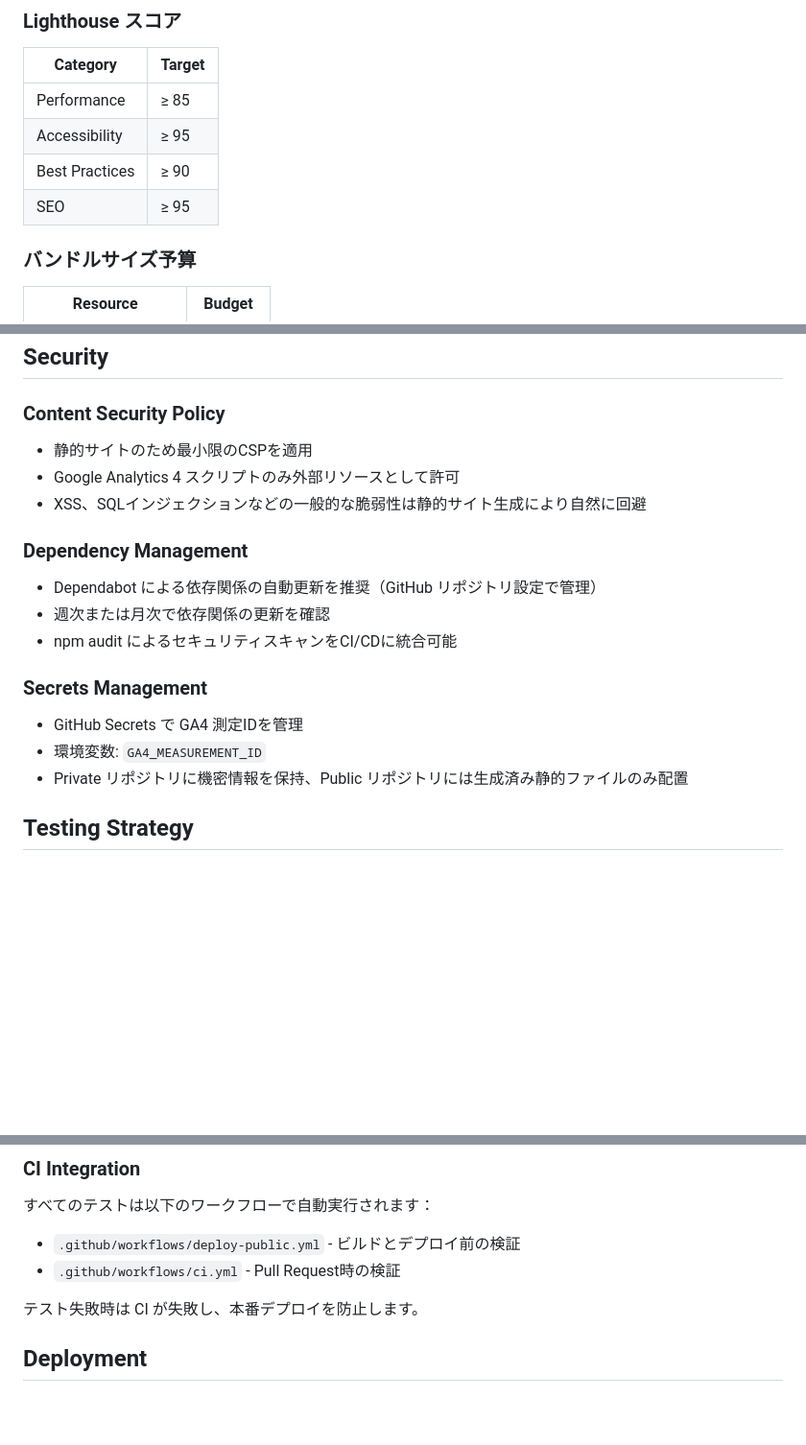
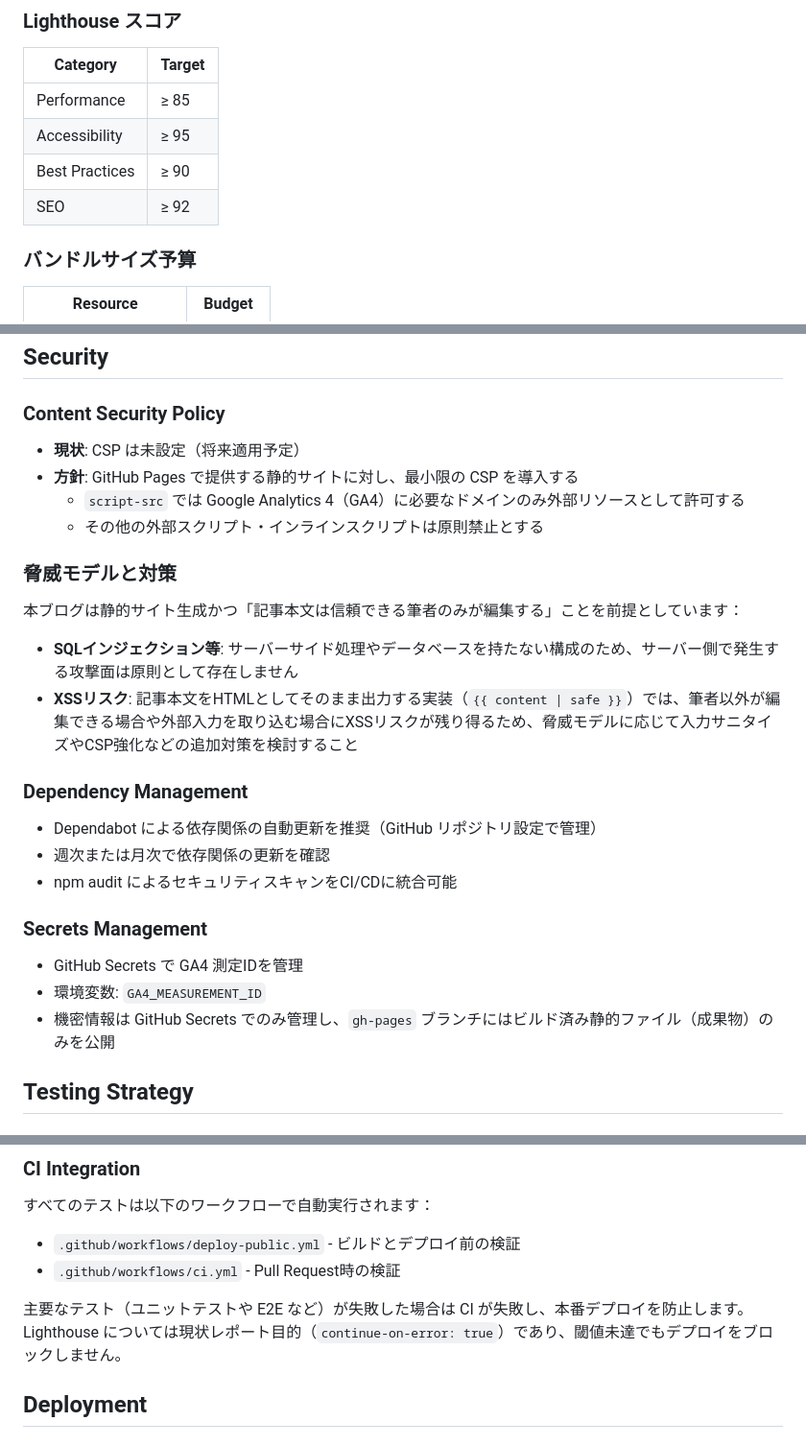
Before and after one commit to kosyo1204/my-main-blog, a Markdown page: specs/001-tech-blog/spec.md, 3 parts joined by grey strips. Shown at 96% size. Drawn GitHub-style; blank space fills up the shorter version.

Commit message:
docs(spec): fix security and lighthouse descriptions based on review
- Fix SEO score target from ≥95 to ≥92 to match .lighthouserc.json
- Update CSP section to reflect current state (未設定/将来適用予定)
- Add threat model section with accurate XSS risk description
- Fix Secrets Management to reflect single-repo gh-pages deployment
- Clarify Lighthouse CI is currently report-only (continue-on-error: true)

Co-authored-by: kosyo1204 <125981877+kosyo1204@users.noreply.github.com>

```diff
--- a/specs/001-tech-blog/spec.md
+++ b/specs/001-tech-blog/spec.md
@@ -234,7 +234,7 @@ author: 筆者
 | Performance | ≥ 85 |
 | Accessibility | ≥ 95 |
 | Best Practices | ≥ 90 |
-| SEO | ≥ 95 |
+| SEO | ≥ 92 |
 
 ### バンドルサイズ予算
 
@@ -254,9 +254,17 @@ author: 筆者
 
 ### Content Security Policy
 
-- 静的サイトのため最小限のCSPを適用
-- Google Analytics 4 スクリプトのみ外部リソースとして許可
-- XSS、SQLインジェクションなどの一般的な脆弱性は静的サイト生成により自然に回避
+- **現状**: CSP は未設定（将来適用予定）
+- **方針**: GitHub Pages で提供する静的サイトに対し、最小限の CSP を導入する
+  - `script-src` では Google Analytics 4（GA4）に必要なドメインのみ外部リソースとして許可する
+  - その他の外部スクリプト・インラインスクリプトは原則禁止とする
+
+### 脅威モデルと対策
+
+本ブログは静的サイト生成かつ「記事本文は信頼できる筆者のみが編集する」ことを前提としています：
+
+- **SQLインジェクション等**: サーバーサイド処理やデータベースを持たない構成のため、サーバー側で発生する攻撃面は原則として存在しません
+- **XSSリスク**: 記事本文をHTMLとしてそのまま出力する実装（`{{ content | safe }}`）では、筆者以外が編集できる場合や外部入力を取り込む場合にXSSリスクが残り得るため、脅威モデルに応じて入力サニタイズやCSP強化などの追加対策を検討すること
 
 ### Dependency Management
 
@@ -268,7 +276,7 @@ author: 筆者
 
 - GitHub Secrets で GA4 測定IDを管理
 - 環境変数: `GA4_MEASUREMENT_ID`
-- Private リポジトリに機密情報を保持、Public リポジトリには生成済み静的ファイルのみ配置
+- 機密情報は GitHub Secrets でのみ管理し、`gh-pages` ブランチにはビルド済み静的ファイル（成果物）のみを公開
 
 ## Testing Strategy
 
@@ -307,7 +315,7 @@ author: 筆者
 - `.github/workflows/deploy-public.yml` - ビルドとデプロイ前の検証
 - `.github/workflows/ci.yml` - Pull Request時の検証
 
-テスト失敗時は CI が失敗し、本番デプロイを防止します。
+主要なテスト（ユニットテストや E2E など）が失敗した場合は CI が失敗し、本番デプロイを防止します。Lighthouse については現状レポート目的（`continue-on-error: true`）であり、閾値未達でもデプロイをブロックしません。
 
 ## Deployment
 
```
